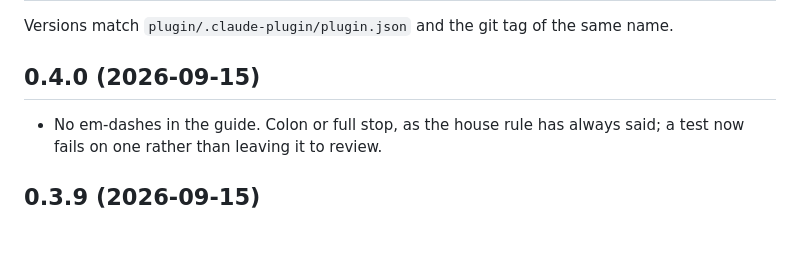
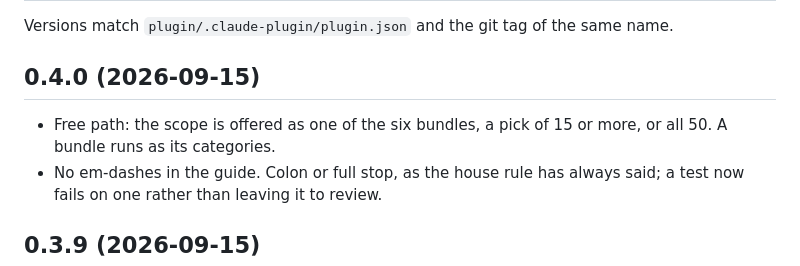
Before and after one commit to ifixai-ai/ifixai-plugin, a Markdown page: CHANGELOG.md, the part around the change. GitHub-like rendering; blank space fills up the shorter version.

Commit message:
docs: offer bundles on the free path

```diff
--- a/CHANGELOG.md
+++ b/CHANGELOG.md
@@ -5,6 +5,8 @@ name.
 
 ## 0.4.0 (2026-09-15)
 
+- Free path: the scope is offered as one of the six bundles, a pick of 15 or
+  more, or all 50. A bundle runs as its categories.
 - No em-dashes in the guide. Colon or full stop, as the house rule has always
   said; a test now fails on one rather than leaving it to review.
 
```
Also changed, not shown: 1 other file.
